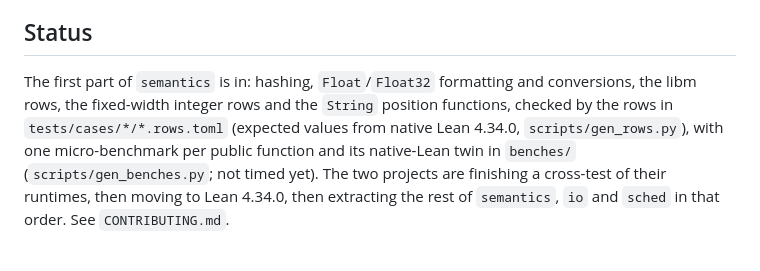
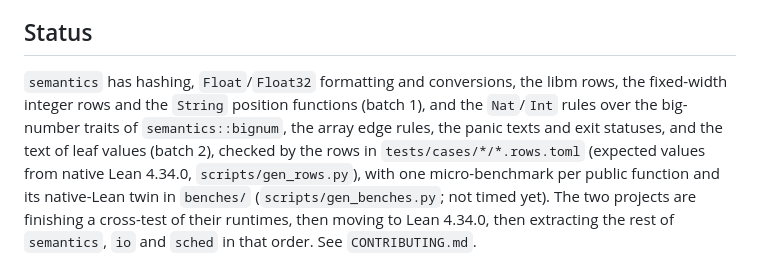
Before and after one commit to QueClr/lean-runtime, a Markdown page: README.md, the part around the change. Rendered like a GitHub page.

```diff
--- a/README.md
+++ b/README.md
@@ -26,9 +26,12 @@ translator can wrap them without converting values.
 
 ## Status
 
-The first part of `semantics` is in: hashing, `Float`/`Float32` formatting
-and conversions, the libm rows, the fixed-width integer rows and the `String`
-position functions, checked by the rows in `tests/cases/*/*.rows.toml`
+`semantics` has hashing, `Float`/`Float32` formatting and conversions, the
+libm rows, the fixed-width integer rows and the `String` position functions
+(batch 1), and the `Nat`/`Int` rules over the big-number traits of
+`semantics::bignum`, the array edge rules, the panic texts and exit
+statuses, and the text of leaf values (batch 2), checked by the rows in
+`tests/cases/*/*.rows.toml`
 (expected values from native Lean 4.34.0, `scripts/gen_rows.py`), with one
 micro-benchmark per public function and its native-Lean twin in `benches/`
 (`scripts/gen_benches.py`; not timed yet). The two projects are finishing a
```
Also changed, not shown: docs/lean-bugs.md (+14 -3 lines).
